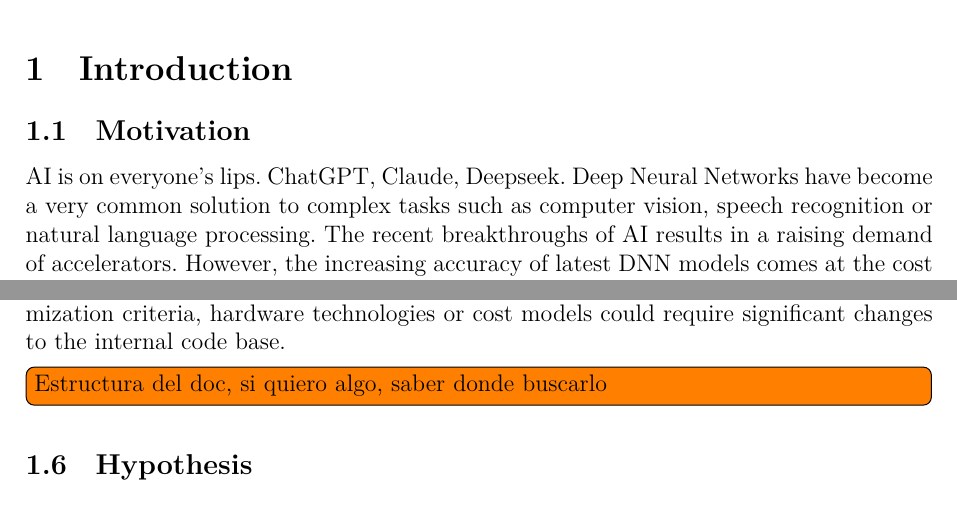
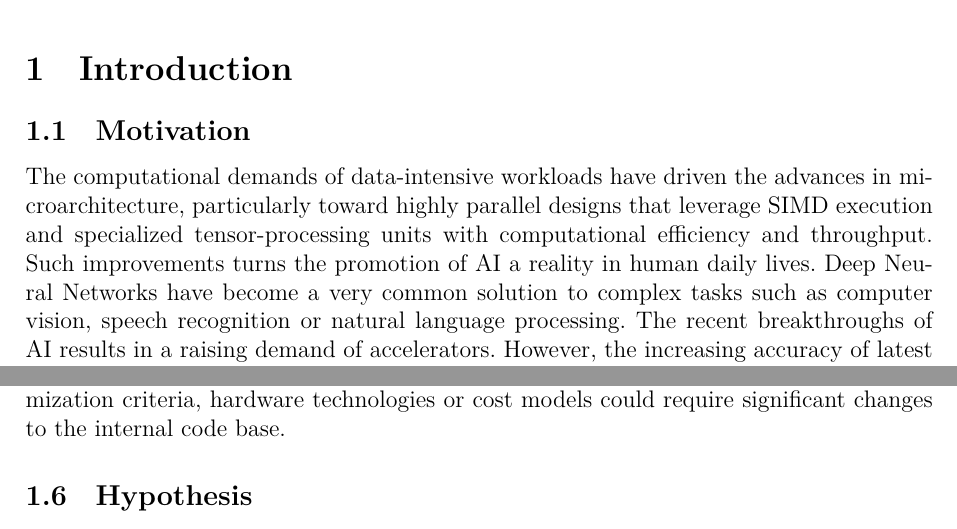
Before and after one commit to ThaChoppahIsLookinSharp/tfm-2026, a LaTeX document (main.tex, which reads introduction.tex): two parts of pages 6 and 7 of 57, joined at a grey line, cut so that both start at the same text. Compiled offline with XeLaTeX.

Commit message:
Updates from Overleaf

```diff
--- a/introduction.tex
+++ b/introduction.tex
@@ -5,7 +5,13 @@
 
 %{An Introduction that clearly states the rationale of the thesis
 %that includes:}
-AI is on everyone's lips. ChatGPT, Claude, Deepseek. Deep Neural
+
+The computational demands of data-intensive workloads have driven
+the advances in microarchitecture, particularly toward highly
+parallel designs that leverage SIMD execution and specialized
+tensor-processing units with computational efficiency and
+throughput. Such improvements turns the promotion of AI a
+reality in human daily lives. Deep Neural
 Networks have become a very common solution to complex tasks such as
 computer vision, speech recognition or natural language processing.
 The recent breakthroughs of AI results in a raising demand of
@@ -78,9 +84,6 @@ objectives are tightly tied to the tool implementation. As a result,
 adapting these tools to new optimization criteria, hardware
 technologies or cost models could require significant changes to the
 internal code base.
-
-\todo[inline]{Estructura del doc, si quiero algo, saber donde
-buscarlo}
 
 \subsection{Hypothesis}
 
```
